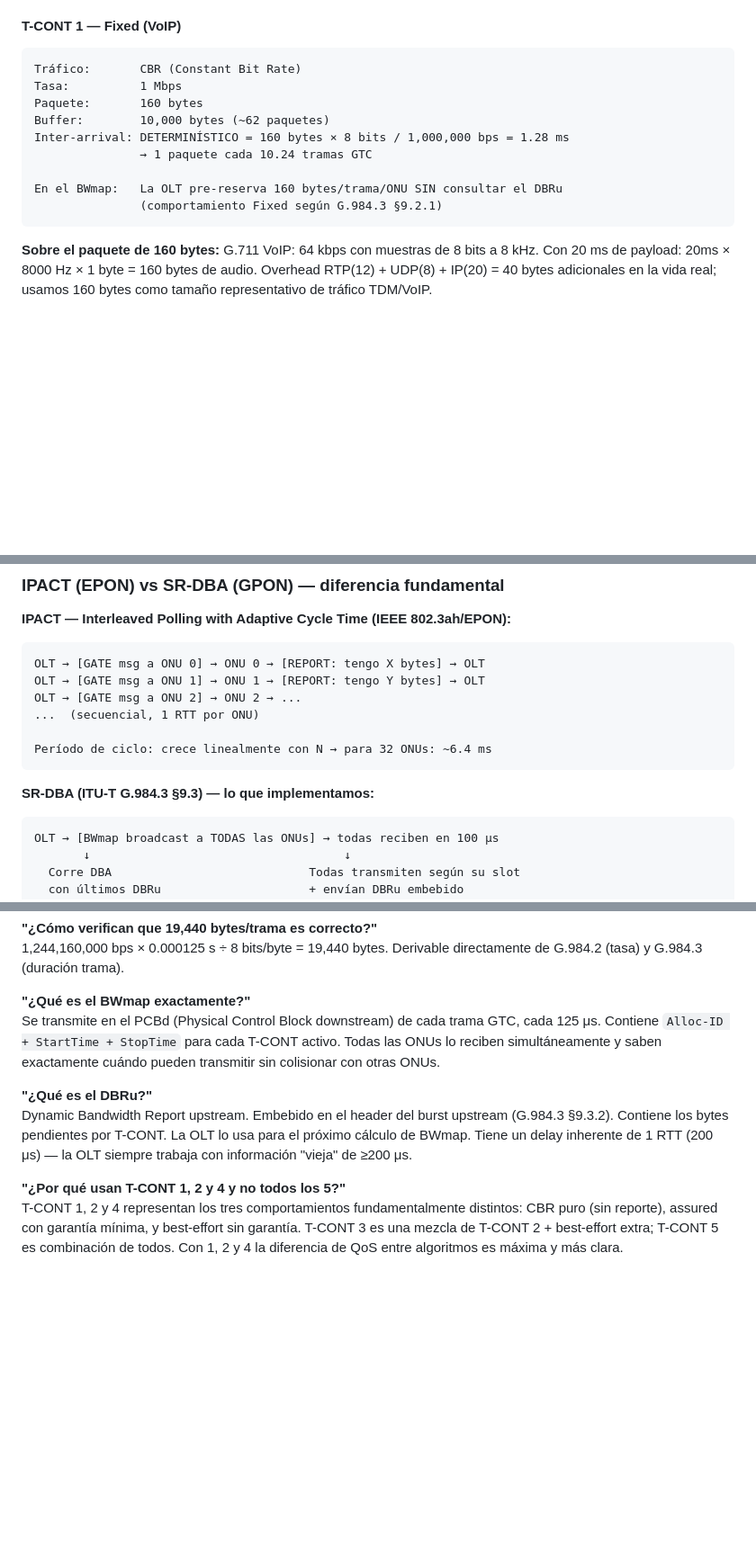
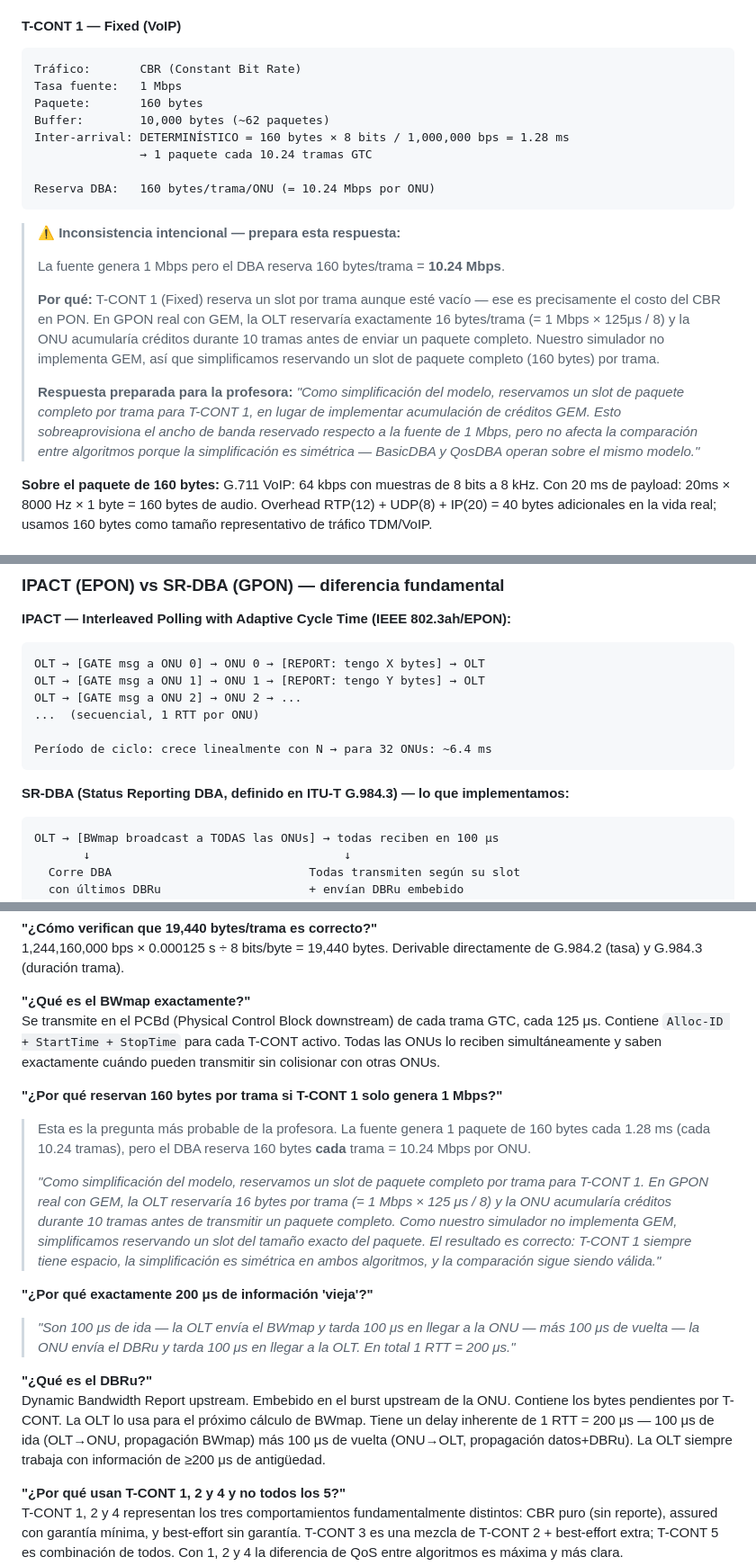
Before and after one commit to craulii/pon-dba-sim, a Markdown page: docs/GUIA_TECNICA_ENTREVISTA.md, 3 parts joined by grey strips. Shown at 90% size. GitHub-like rendering; blank space fills up the shorter version.

Commit message:
Corregir documentación: 160 bytes T-CONT1, quitar §§ específicos, añadir RTT 200μs

````diff
--- a/docs/GUIA_TECNICA_ENTREVISTA.md
+++ b/docs/GUIA_TECNICA_ENTREVISTA.md
@@ -143,15 +143,23 @@ Central Office (CO)
 
 ```
 Tráfico:       CBR (Constant Bit Rate)
-Tasa:          1 Mbps
+Tasa fuente:   1 Mbps
 Paquete:       160 bytes
 Buffer:        10,000 bytes (~62 paquetes)
 Inter-arrival: DETERMINÍSTICO = 160 bytes × 8 bits / 1,000,000 bps = 1.28 ms
                → 1 paquete cada 10.24 tramas GTC
 
-En el BWmap:   La OLT pre-reserva 160 bytes/trama/ONU SIN consultar el DBRu
-               (comportamiento Fixed según G.984.3 §9.2.1)
+Reserva DBA:   160 bytes/trama/ONU (= 10.24 Mbps por ONU)
 ```
+
+> ⚠️ **Inconsistencia intencional — prepara esta respuesta:**
+>
+> La fuente genera 1 Mbps pero el DBA reserva 160 bytes/trama = **10.24 Mbps**.
+>
+> **Por qué:** T-CONT 1 (Fixed) reserva un slot por trama aunque esté vacío — ese es precisamente el costo del CBR en PON. En GPON real con GEM, la OLT reservaría exactamente 16 bytes/trama (= 1 Mbps × 125μs / 8) y la ONU acumularía créditos durante 10 tramas antes de enviar un paquete completo. Nuestro simulador no implementa GEM, así que simplificamos reservando un slot de paquete completo (160 bytes) por trama.
+>
+> **Respuesta preparada para la profesora:**
+> *"Como simplificación del modelo, reservamos un slot de paquete completo por trama para T-CONT 1, en lugar de implementar acumulación de créditos GEM. Esto sobreaprovisiona el ancho de banda reservado respecto a la fuente de 1 Mbps, pero no afecta la comparación entre algoritmos porque la simplificación es simétrica — BasicDBA y QosDBA operan sobre el mismo modelo."*
 
 **Sobre el paquete de 160 bytes:** G.711 VoIP: 64 kbps con muestras de 8 bits a 8 kHz. Con 20 ms de payload: 20ms × 8000 Hz × 1 byte = 160 bytes de audio. Overhead RTP(12) + UDP(8) + IP(20) = 40 bytes adicionales en la vida real; usamos 160 bytes como tamaño representativo de tráfico TDM/VoIP.
 
@@ -192,7 +200,7 @@ OLT → [GATE msg a ONU 2] → ONU 2 → ...
 Período de ciclo: crece linealmente con N → para 32 ONUs: ~6.4 ms
 ```
 
-**SR-DBA (ITU-T G.984.3 §9.3) — lo que implementamos:**
+**SR-DBA (Status Reporting DBA, definido en ITU-T G.984.3) — lo que implementamos:**
 ```
 OLT → [BWmap broadcast a TODAS las ONUs] → todas reciben en 100 μs
        ↓                                    ↓
@@ -532,8 +540,16 @@ IPACT es un protocolo de EPON (IEEE 802.3ah), no de GPON. Son estándares distin
 **"¿Qué es el BWmap exactamente?"**
 Se transmite en el PCBd (Physical Control Block downstream) de cada trama GTC, cada 125 μs. Contiene `Alloc-ID + StartTime + StopTime` para cada T-CONT activo. Todas las ONUs lo reciben simultáneamente y saben exactamente cuándo pueden transmitir sin colisionar con otras ONUs.
 
+**"¿Por qué reservan 160 bytes por trama si T-CONT 1 solo genera 1 Mbps?"**
+> Esta es la pregunta más probable de la profesora. La fuente genera 1 paquete de 160 bytes cada 1.28 ms (cada 10.24 tramas), pero el DBA reserva 160 bytes **cada** trama = 10.24 Mbps por ONU.
+>
+> *"Como simplificación del modelo, reservamos un slot de paquete completo por trama para T-CONT 1. En GPON real con GEM, la OLT reservaría 16 bytes por trama (= 1 Mbps × 125 μs / 8) y la ONU acumularía créditos durante 10 tramas antes de transmitir un paquete completo. Como nuestro simulador no implementa GEM, simplificamos reservando un slot del tamaño exacto del paquete. El resultado es correcto: T-CONT 1 siempre tiene espacio, la simplificación es simétrica en ambos algoritmos, y la comparación sigue siendo válida."*
+
+**"¿Por qué exactamente 200 μs de información 'vieja'?"**
+> *"Son 100 μs de ida — la OLT envía el BWmap y tarda 100 μs en llegar a la ONU — más 100 μs de vuelta — la ONU envía el DBRu y tarda 100 μs en llegar a la OLT. En total 1 RTT = 200 μs."*
+
 **"¿Qué es el DBRu?"**
-Dynamic Bandwidth Report upstream. Embebido en el header del burst upstream (G.984.3 §9.3.2). Contiene los bytes pendientes por T-CONT. La OLT lo usa para el próximo cálculo de BWmap. Tiene un delay inherente de 1 RTT (200 μs) — la OLT siempre trabaja con información "vieja" de ≥200 μs.
+Dynamic Bandwidth Report upstream. Embebido en el burst upstream de la ONU. Contiene los bytes pendientes por T-CONT. La OLT lo usa para el próximo cálculo de BWmap. Tiene un delay inherente de 1 RTT = 200 μs — 100 μs de ida (OLT→ONU, propagación BWmap) más 100 μs de vuelta (ONU→OLT, propagación datos+DBRu). La OLT siempre trabaja con información de ≥200 μs de antigüedad.
 
 **"¿Por qué usan T-CONT 1, 2 y 4 y no todos los 5?"**
 T-CONT 1, 2 y 4 representan los tres comportamientos fundamentalmente distintos: CBR puro (sin reporte), assured con garantía mínima, y best-effort sin garantía. T-CONT 3 es una mezcla de T-CONT 2 + best-effort extra; T-CONT 5 es combinación de todos. Con 1, 2 y 4 la diferencia de QoS entre algoritmos es máxima y más clara.
````
Also changed, not shown: other parts of docs/GUIA_TECNICA_ENTREVISTA.md (+1 -1 lines), docs/PARA_LA_PROFE.md (+7 -3 lines).
